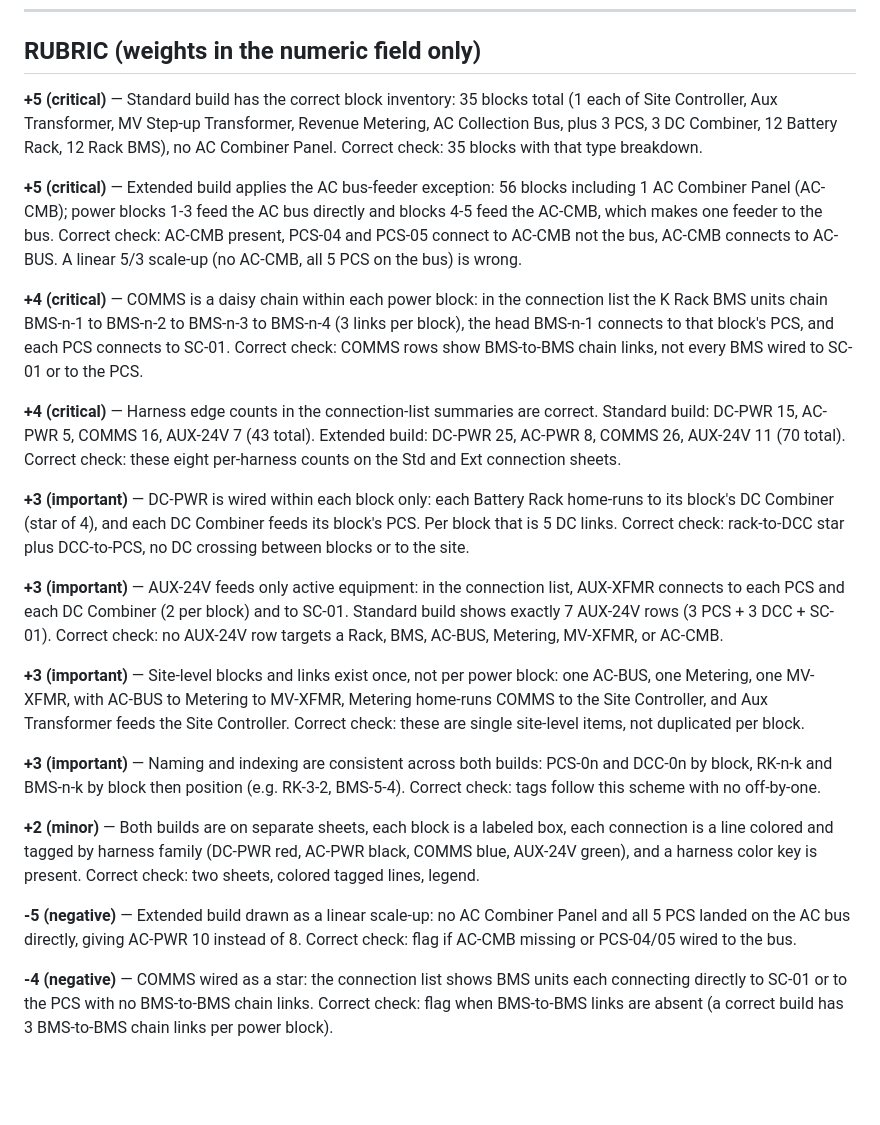
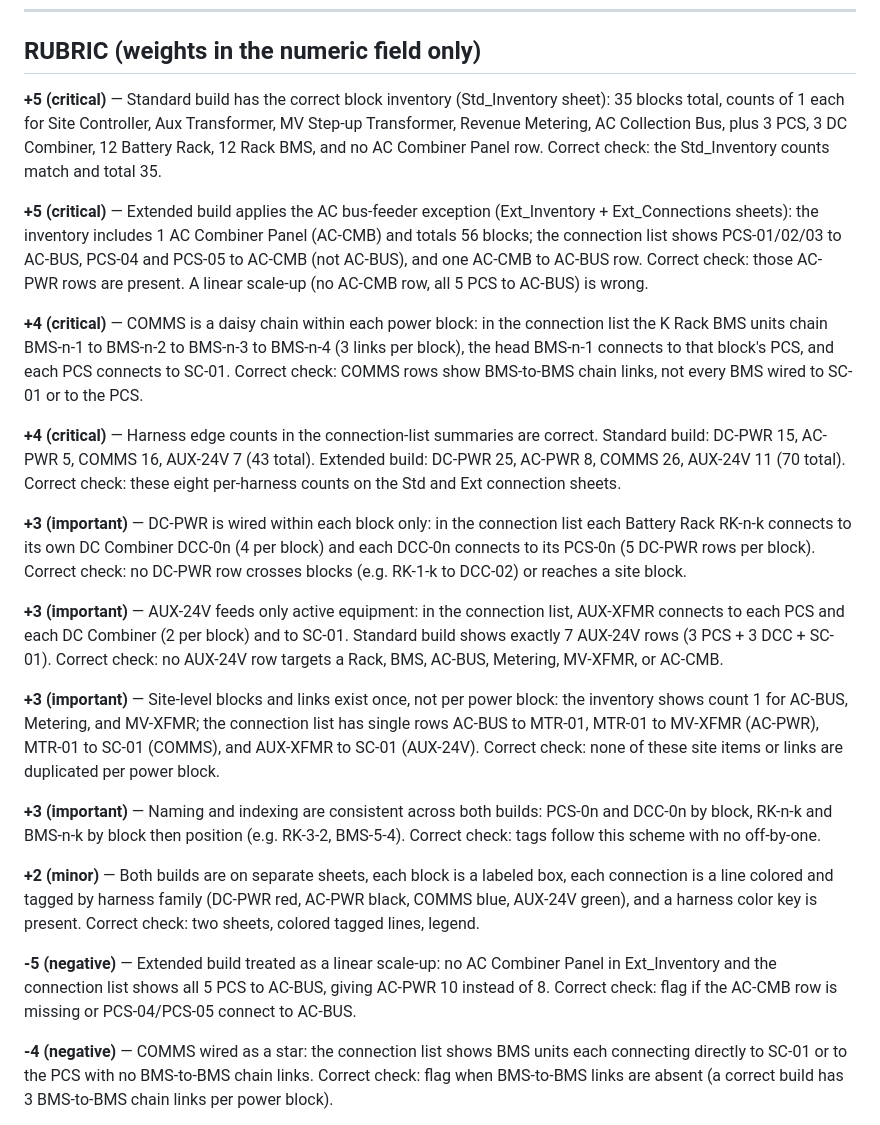
Before and after one commit to RSnegach/temp, a Markdown page: bess-block-diagram/PROMPT_AND_RUBRIC.md, the part around the change. Rendered like a GitHub page; blank space fills up the shorter version.

Commit message:
BESS rubric: anchor remaining criteria to inventory/connection-list sheets, less sensitive to visual layout

```diff
--- a/bess-block-diagram/PROMPT_AND_RUBRIC.md
+++ b/bess-block-diagram/PROMPT_AND_RUBRIC.md
@@ -14,25 +14,25 @@ Give it back as `bess_block_diagram.xlsx`. Put the standard build on one sheet a
 
 ## RUBRIC (weights in the numeric field only)
 
-**+5 (critical)** — Standard build has the correct block inventory: 35 blocks total (1 each of Site Controller, Aux Transformer, MV Step-up Transformer, Revenue Metering, AC Collection Bus, plus 3 PCS, 3 DC Combiner, 12 Battery Rack, 12 Rack BMS), no AC Combiner Panel. Correct check: 35 blocks with that type breakdown.
+**+5 (critical)** — Standard build has the correct block inventory (Std_Inventory sheet): 35 blocks total, counts of 1 each for Site Controller, Aux Transformer, MV Step-up Transformer, Revenue Metering, AC Collection Bus, plus 3 PCS, 3 DC Combiner, 12 Battery Rack, 12 Rack BMS, and no AC Combiner Panel row. Correct check: the Std_Inventory counts match and total 35.
 
-**+5 (critical)** — Extended build applies the AC bus-feeder exception: 56 blocks including 1 AC Combiner Panel (AC-CMB); power blocks 1-3 feed the AC bus directly and blocks 4-5 feed the AC-CMB, which makes one feeder to the bus. Correct check: AC-CMB present, PCS-04 and PCS-05 connect to AC-CMB not the bus, AC-CMB connects to AC-BUS. A linear 5/3 scale-up (no AC-CMB, all 5 PCS on the bus) is wrong.
+**+5 (critical)** — Extended build applies the AC bus-feeder exception (Ext_Inventory + Ext_Connections sheets): the inventory includes 1 AC Combiner Panel (AC-CMB) and totals 56 blocks; the connection list shows PCS-01/02/03 to AC-BUS, PCS-04 and PCS-05 to AC-CMB (not AC-BUS), and one AC-CMB to AC-BUS row. Correct check: those AC-PWR rows are present. A linear scale-up (no AC-CMB row, all 5 PCS to AC-BUS) is wrong.
 
 **+4 (critical)** — COMMS is a daisy chain within each power block: in the connection list the K Rack BMS units chain BMS-n-1 to BMS-n-2 to BMS-n-3 to BMS-n-4 (3 links per block), the head BMS-n-1 connects to that block's PCS, and each PCS connects to SC-01. Correct check: COMMS rows show BMS-to-BMS chain links, not every BMS wired to SC-01 or to the PCS.
 
 **+4 (critical)** — Harness edge counts in the connection-list summaries are correct. Standard build: DC-PWR 15, AC-PWR 5, COMMS 16, AUX-24V 7 (43 total). Extended build: DC-PWR 25, AC-PWR 8, COMMS 26, AUX-24V 11 (70 total). Correct check: these eight per-harness counts on the Std and Ext connection sheets.
 
-**+3 (important)** — DC-PWR is wired within each block only: each Battery Rack home-runs to its block's DC Combiner (star of 4), and each DC Combiner feeds its block's PCS. Per block that is 5 DC links. Correct check: rack-to-DCC star plus DCC-to-PCS, no DC crossing between blocks or to the site.
+**+3 (important)** — DC-PWR is wired within each block only: in the connection list each Battery Rack RK-n-k connects to its own DC Combiner DCC-0n (4 per block) and each DCC-0n connects to its PCS-0n (5 DC-PWR rows per block). Correct check: no DC-PWR row crosses blocks (e.g. RK-1-k to DCC-02) or reaches a site block.
 
 **+3 (important)** — AUX-24V feeds only active equipment: in the connection list, AUX-XFMR connects to each PCS and each DC Combiner (2 per block) and to SC-01. Standard build shows exactly 7 AUX-24V rows (3 PCS + 3 DCC + SC-01). Correct check: no AUX-24V row targets a Rack, BMS, AC-BUS, Metering, MV-XFMR, or AC-CMB.
 
-**+3 (important)** — Site-level blocks and links exist once, not per power block: one AC-BUS, one Metering, one MV-XFMR, with AC-BUS to Metering to MV-XFMR, Metering home-runs COMMS to the Site Controller, and Aux Transformer feeds the Site Controller. Correct check: these are single site-level items, not duplicated per block.
+**+3 (important)** — Site-level blocks and links exist once, not per power block: the inventory shows count 1 for AC-BUS, Metering, and MV-XFMR; the connection list has single rows AC-BUS to MTR-01, MTR-01 to MV-XFMR (AC-PWR), MTR-01 to SC-01 (COMMS), and AUX-XFMR to SC-01 (AUX-24V). Correct check: none of these site items or links are duplicated per power block.
 
 **+3 (important)** — Naming and indexing are consistent across both builds: PCS-0n and DCC-0n by block, RK-n-k and BMS-n-k by block then position (e.g. RK-3-2, BMS-5-4). Correct check: tags follow this scheme with no off-by-one.
 
 **+2 (minor)** — Both builds are on separate sheets, each block is a labeled box, each connection is a line colored and tagged by harness family (DC-PWR red, AC-PWR black, COMMS blue, AUX-24V green), and a harness color key is present. Correct check: two sheets, colored tagged lines, legend.
 
-**-5 (negative)** — Extended build drawn as a linear scale-up: no AC Combiner Panel and all 5 PCS landed on the AC bus directly, giving AC-PWR 10 instead of 8. Correct check: flag if AC-CMB missing or PCS-04/05 wired to the bus.
+**-5 (negative)** — Extended build treated as a linear scale-up: no AC Combiner Panel in Ext_Inventory and the connection list shows all 5 PCS to AC-BUS, giving AC-PWR 10 instead of 8. Correct check: flag if the AC-CMB row is missing or PCS-04/PCS-05 connect to AC-BUS.
 
 **-4 (negative)** — COMMS wired as a star: the connection list shows BMS units each connecting directly to SC-01 or to the PCS with no BMS-to-BMS chain links. Correct check: flag when BMS-to-BMS links are absent (a correct build has 3 BMS-to-BMS chain links per power block).
 
```
